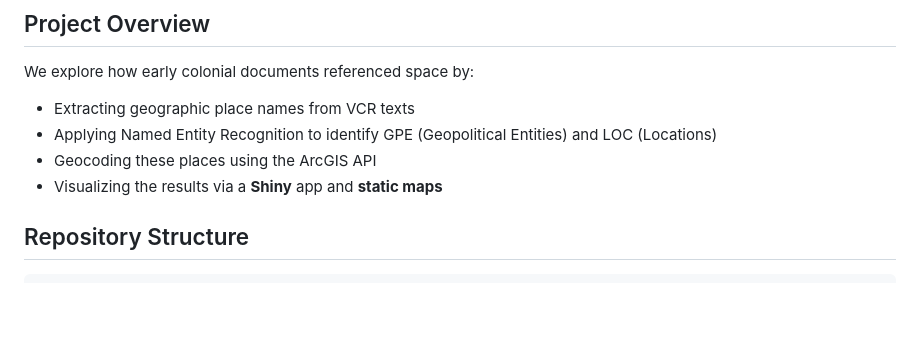
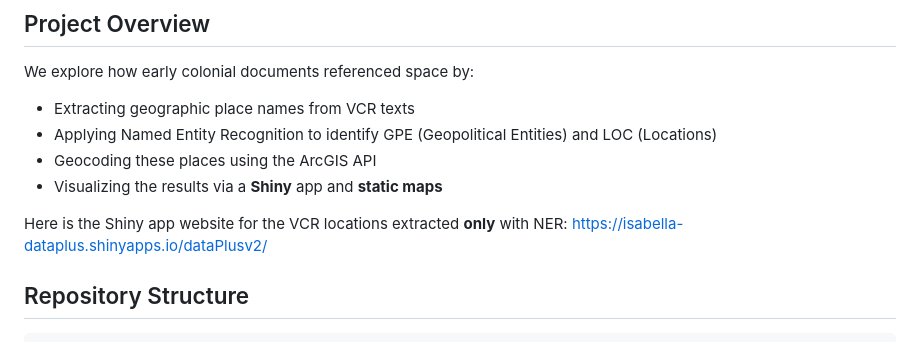
Before and after one commit to Raghad-Aljohani/ECBC-2025, a Markdown page: README.md, the part around the change. GitHub-like rendering; blank space fills up the shorter version.

Commit message:
Added website for Shiny

```diff
--- a/README.md
+++ b/README.md
@@ -13,6 +13,9 @@ We explore how early colonial documents referenced space by:
 - Applying Named Entity Recognition to identify GPE (Geopolitical Entities) and LOC (Locations)
 - Geocoding these places using the ArcGIS API
 - Visualizing the results via a **Shiny** app and **static maps**
+
+Here is the Shiny app website for the VCR locations extracted **only** with NER:
+https://isabella-dataplus.shinyapps.io/dataPlusv2/
 
 
 ## Repository Structure
```
